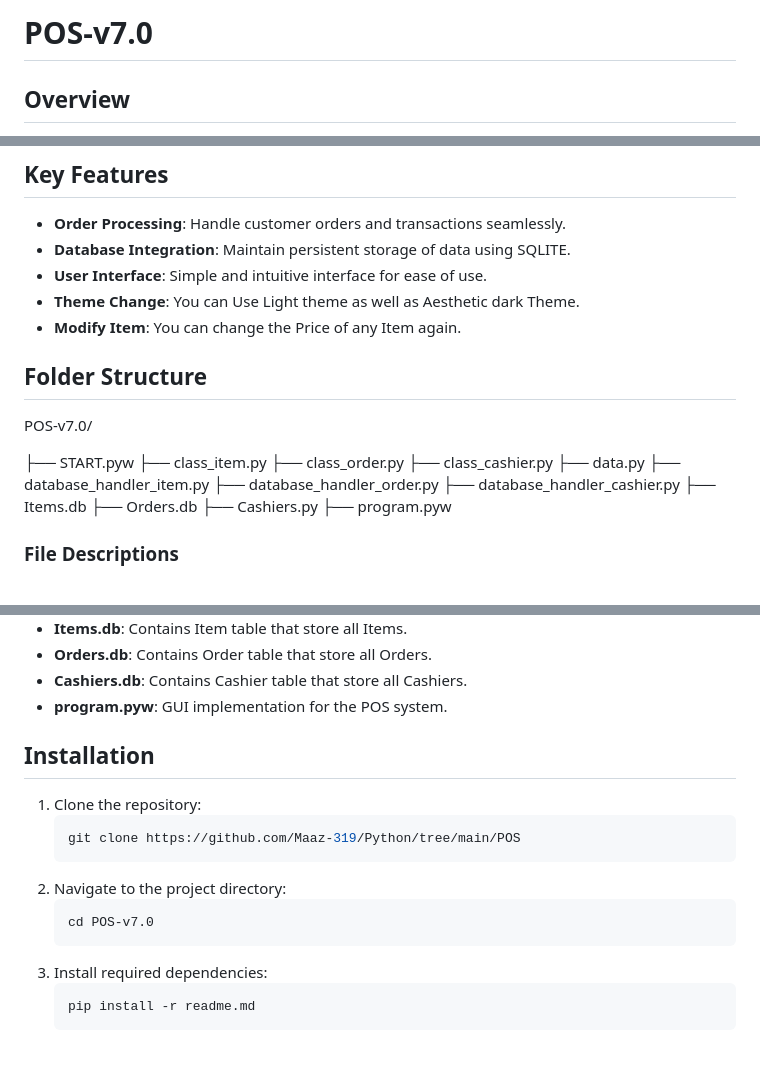
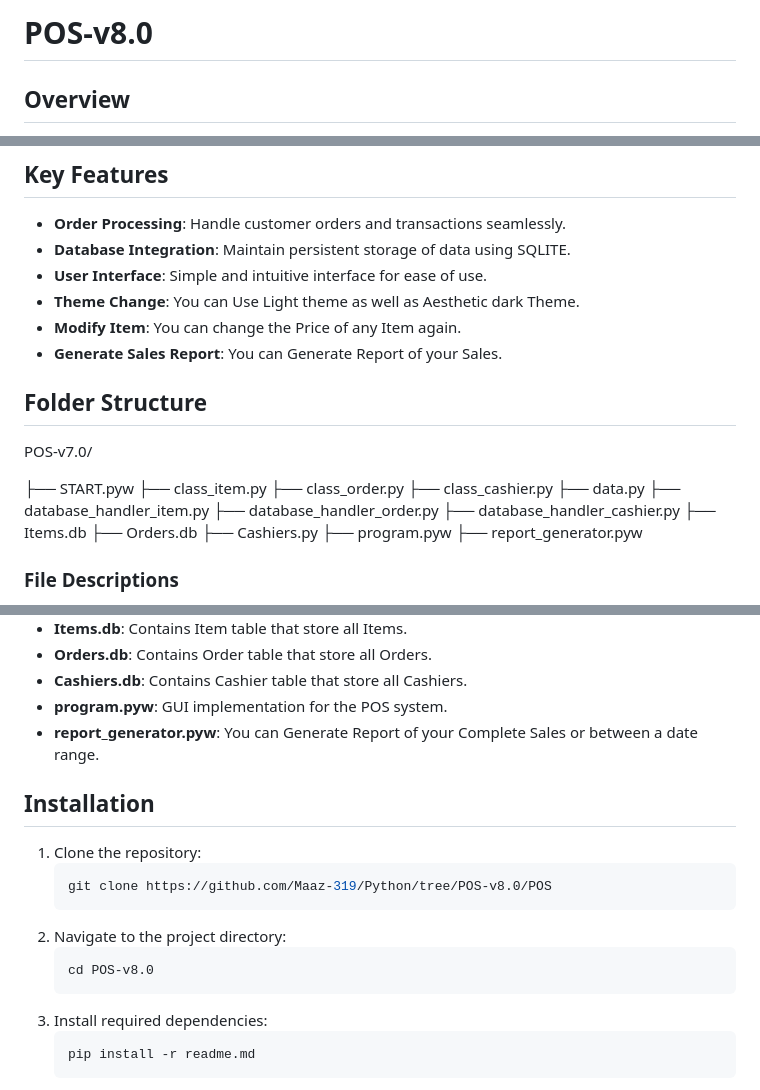
Before and after one commit to Maaz-319/Python, a Markdown page: POS/with_Data_base/readme.md, 3 parts joined by grey strips. GitHub-like rendering; blank space fills up the shorter version.

Commit message:
Update readme.md POS v8.0
• Sales Report shows total sales till present

````diff
--- a/POS/with_Data_base/readme.md
+++ b/POS/with_Data_base/readme.md
@@ -1,4 +1,4 @@
-# POS-v7.0
+# POS-v8.0
 
 ## Overview
 
@@ -11,6 +11,7 @@ The POS (Point of Sale) system is designed to streamline the sales process in re
 - **User Interface**: Simple and intuitive interface for ease of use.
 - **Theme Change**: You can Use Light theme as well as Aesthetic dark Theme.
 - **Modify Item**: You can change the Price of any Item again.
+- **Generate Sales Report**: You can Generate Report of your Sales.
 
 ## Folder Structure
 
@@ -28,6 +29,8 @@ POS-v7.0/
 ├── Orders.db
 ├── Cashiers.py
 ├── program.pyw
+├── report_generator.pyw
+
 
 
 ### File Descriptions
@@ -44,16 +47,17 @@ POS-v7.0/
 - **Orders.db**: Contains Order table that store all Orders.
 - **Cashiers.db**: Contains Cashier table that store all Cashiers.
 - **program.pyw**: GUI implementation for the POS system.
+- **report_generator.pyw**: You can Generate Report of your Complete Sales or between a date range.
 
 ## Installation
 
 1. Clone the repository:
     ```sh
-    git clone https://github.com/Maaz-319/Python/tree/main/POS
+    git clone https://github.com/Maaz-319/Python/tree/POS-v8.0/POS
     ```
 2. Navigate to the project directory:
     ```sh
-    cd POS-v7.0
+    cd POS-v8.0
     ```
 3. Install required dependencies:
     ```sh
````
Also changed, not shown: other parts of POS/with_Data_base/readme.md (+3 -0 lines).
